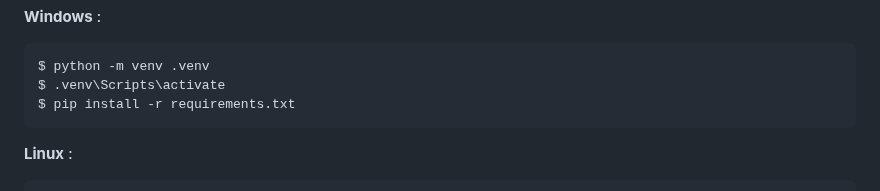
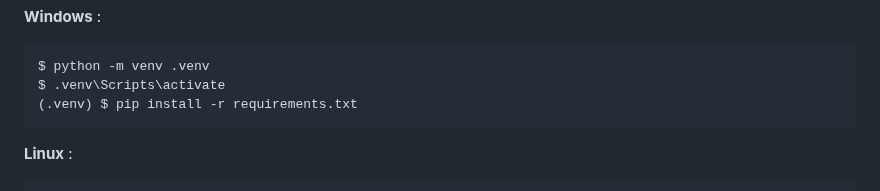
Before and after one commit to gabriel-dahan/passepar-4, a Markdown page: README.md, the part around the change. Rendered like a GitHub page.

Commit message:
V1[BETA]

````diff
--- a/README.md
+++ b/README.md
@@ -27,7 +27,7 @@ Créez un nouvel environnement python à l'aide du module venv (natif) et active
 ```bash
 $ python -m venv .venv
 $ .venv\Scripts\activate
-$ pip install -r requirements.txt
+(.venv) $ pip install -r requirements.txt
 ```
 
 **Linux** :
````
